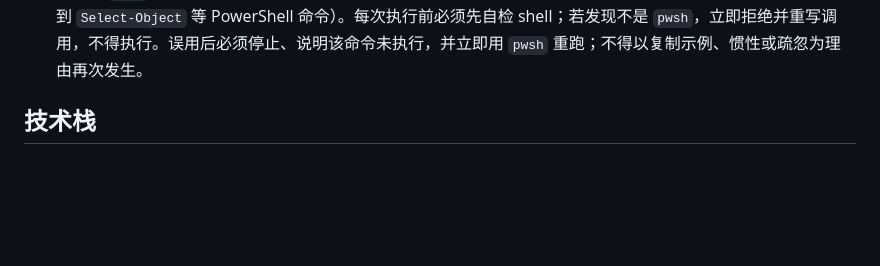
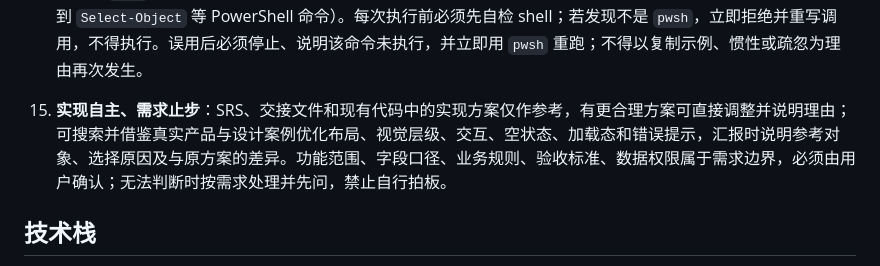
Before and after one commit to ks3356143/meridian, a Markdown page: AGENTS.md, the part around the change. Rendered like a GitHub page; blank space fills up the shorter version.

Commit message:
docs: 补充实现自主与需求边界的协作规则

```diff
--- a/AGENTS.md
+++ b/AGENTS.md
@@ -21,6 +21,7 @@
 12. 技术选型铁律：能使用成熟组件、成熟库或成熟方案，就必须使用，禁止先手搓。开发前先检查项目内已有封装，再搜索并核对官方文档、成熟开源库和主流生态方案；只有确无满足需求的成熟能力，或成熟方案需要过度改造时，才允许局部手写，并把原因、边界和验证方式记录到对应 SRS。
 13. 浏览器自动化验证默认使用路由拦截夹具或专用测试项目，禁止在真实项目数据上触发保存、删除或状态变更；确需真实数据验证时必须先向用户说明范围并获得确认。
 14. 终端执行器铁律（零容忍）：本项目运行在 Windows + PowerShell 环境，所有终端命令必须显式使用 `pwsh`，每次调用 `exec_command` 都必须传 `shell: "pwsh"`。除非用户明确要求 POSIX、Git Bash 或 WSL，禁止把 `shell` 设置为 `bash`，禁止省略 shell 依赖默认值，禁止在命令中混用 bash 语法或 bash 专用命令（包括把 bash 管道接到 `Select-Object` 等 PowerShell 命令）。每次执行前必须先自检 shell；若发现不是 `pwsh`，立即拒绝并重写调用，不得执行。误用后必须停止、说明该命令未执行，并立即用 `pwsh` 重跑；不得以复制示例、惯性或疏忽为理由再次发生。
+15. **实现自主、需求止步**：SRS、交接文件和现有代码中的实现方案仅作参考，有更合理方案可直接调整并说明理由；可搜索并借鉴真实产品与设计案例优化布局、视觉层级、交互、空状态、加载态和错误提示，汇报时说明参考对象、选择原因及与原方案的差异。功能范围、字段口径、业务规则、验收标准、数据权限属于需求边界，必须由用户确认；无法判断时按需求处理并先问，禁止自行拍板。
 
 ## 技术栈
 
```
